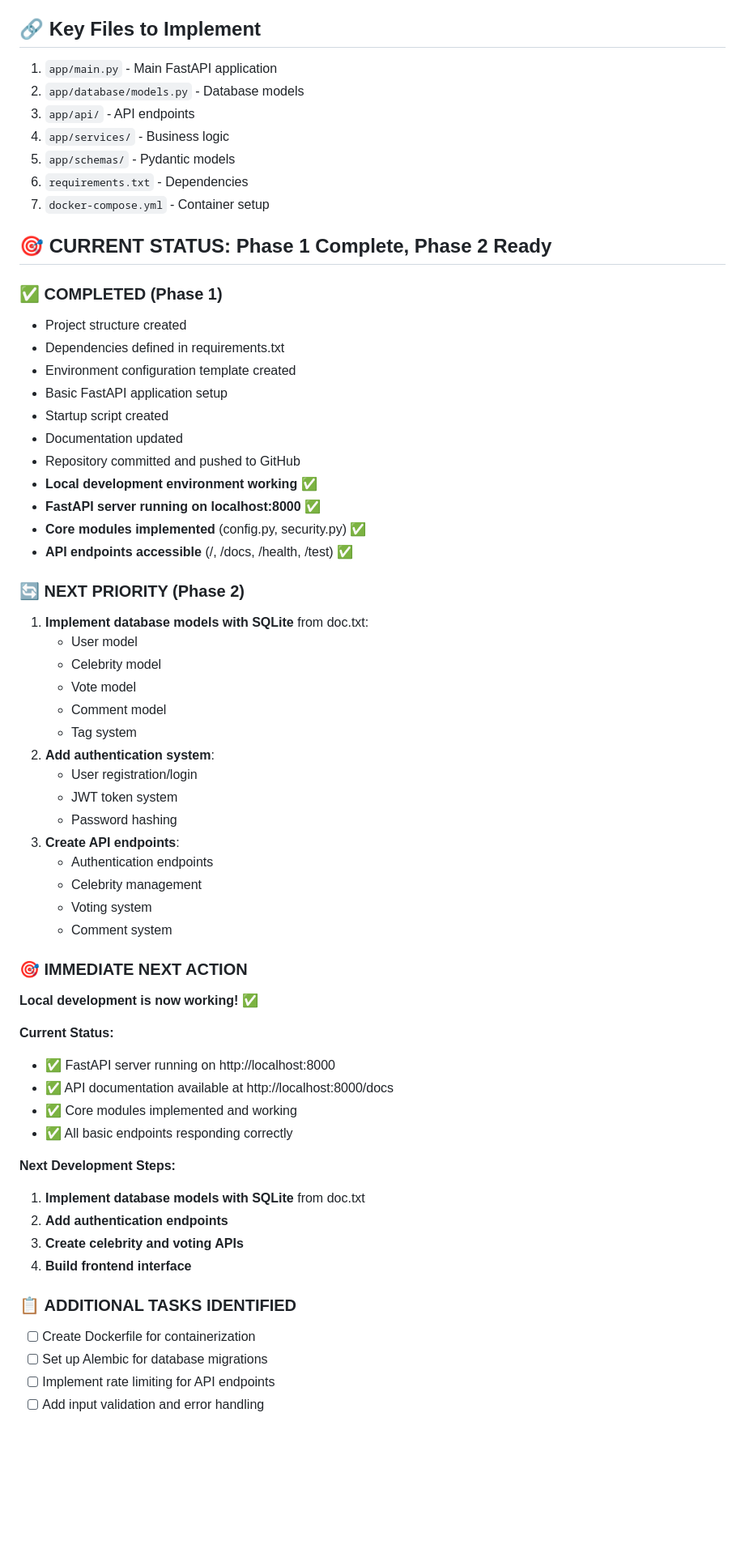
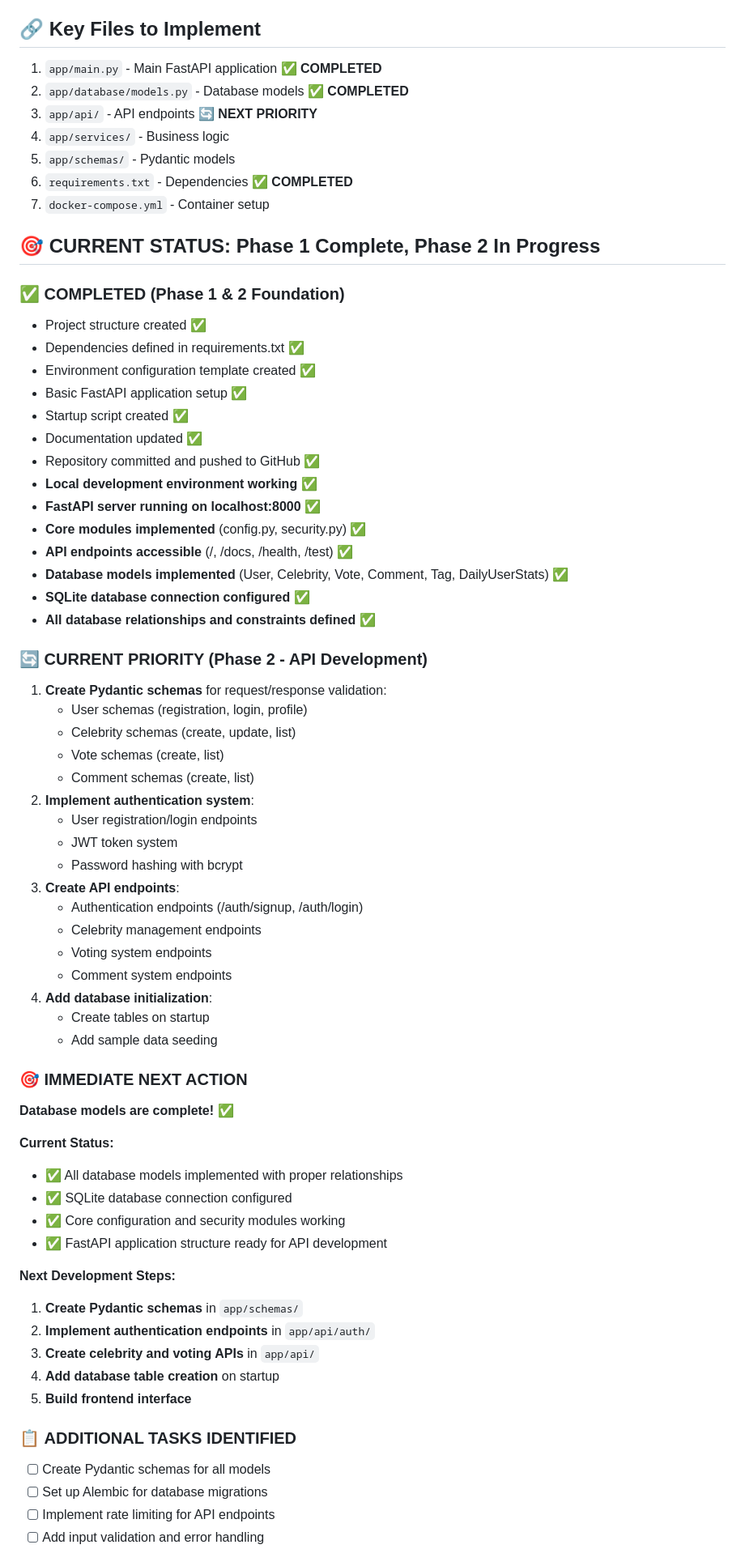
Before and after one commit to Linnnnberg/16TypeDatabaseCN, a Markdown page: TODO.md, the part around one of its changes. Shown at 81% size. GitHub-like rendering; blank space fills up the shorter version.

Commit message:
Update TODO.md: Mark database models as completed, update priorities for API development phase

```diff
--- a/TODO.md
+++ b/TODO.md
@@ -156,63 +157,69 @@ EMAIL_FROM=noreply@mbti-roster.com
 - **Caching: Redis optional for prototype** (can add later)
 
 ## 🔗 Key Files to Implement
-1. `app/main.py` - Main FastAPI application
-2. `app/database/models.py` - Database models
-3. `app/api/` - API endpoints
+1. `app/main.py` - Main FastAPI application ✅ **COMPLETED**
+2. `app/database/models.py` - Database models ✅ **COMPLETED**
+3. `app/api/` - API endpoints 🔄 **NEXT PRIORITY**
 4. `app/services/` - Business logic
 5. `app/schemas/` - Pydantic models
-6. `requirements.txt` - Dependencies
+6. `requirements.txt` - Dependencies ✅ **COMPLETED**
 7. `docker-compose.yml` - Container setup
 
-## 🎯 **CURRENT STATUS: Phase 1 Complete, Phase 2 Ready**
+## 🎯 **CURRENT STATUS: Phase 1 Complete, Phase 2 In Progress**
 
-### ✅ **COMPLETED (Phase 1)**
-- Project structure created
-- Dependencies defined in requirements.txt
-- Environment configuration template created
-- Basic FastAPI application setup
-- Startup script created
-- Documentation updated
-- Repository committed and pushed to GitHub
+### ✅ **COMPLETED (Phase 1 & 2 Foundation)**
+- Project structure created ✅
+- Dependencies defined in requirements.txt ✅
+- Environment configuration template created ✅
+- Basic FastAPI application setup ✅
+- Startup script created ✅
+- Documentation updated ✅
+- Repository committed and pushed to GitHub ✅
 - **Local development environment working** ✅
 - **FastAPI server running on localhost:8000** ✅
 - **Core modules implemented** (config.py, security.py) ✅
 - **API endpoints accessible** (/, /docs, /health, /test) ✅
+- **Database models implemented** (User, Celebrity, Vote, Comment, Tag, DailyUserStats) ✅
+- **SQLite database connection configured** ✅
+- **All database relationships and constraints defined** ✅
 
-### 🔄 **NEXT PRIORITY (Phase 2)**
-1. **Implement database models with SQLite** from doc.txt:
-   - User model
-   - Celebrity model
-   - Vote model
-   - Comment model
-   - Tag system
-2. **Add authentication system**:
-   - User registration/login
+### 🔄 **CURRENT PRIORITY (Phase 2 - API Development)**
+1. **Create Pydantic schemas** for request/response validation:
+   - User schemas (registration, login, profile)
+   - Celebrity schemas (create, update, list)
+   - Vote schemas (create, list)
+   - Comment schemas (create, list)
+2. **Implement authentication system**:
+   - User registration/login endpoints
    - JWT token system
-   - Password hashing
+   - Password hashing with bcrypt
 3. **Create API endpoints**:
-   - Authentication endpoints
-   - Celebrity management
-   - Voting system
-   - Comment system
+   - Authentication endpoints (/auth/signup, /auth/login)
+   - Celebrity management endpoints
+   - Voting system endpoints
+   - Comment system endpoints
+4. **Add database initialization**:
+   - Create tables on startup
+   - Add sample data seeding
 
 ### 🎯 **IMMEDIATE NEXT ACTION**
-**Local development is now working!** ✅
+**Database models are complete!** ✅
 
 **Current Status:**
-- ✅ FastAPI server running on http://localhost:8000
-- ✅ API documentation available at http://localhost:8000/docs
-- ✅ Core modules implemented and working
-- ✅ All basic endpoints responding correctly
+- ✅ All database models implemented with proper relationships
+- ✅ SQLite database connection configured
+- ✅ Core configuration and security modules working
+- ✅ FastAPI application structure ready for API development
 
 **Next Development Steps:**
-1. **Implement database models with SQLite** from doc.txt
-2. **Add authentication endpoints**
-3. **Create celebrity and voting APIs**
-4. **Build frontend interface**
+1. **Create Pydantic schemas** in `app/schemas/`
+2. **Implement authentication endpoints** in `app/api/auth/`
+3. **Create celebrity and voting APIs** in `app/api/`
+4. **Add database table creation** on startup
+5. **Build frontend interface**
 
 ### 📋 **ADDITIONAL TASKS IDENTIFIED**
-- [ ] Create Dockerfile for containerization
+- [ ] Create Pydantic schemas for all models
 - [ ] Set up Alembic for database migrations
 - [ ] Implement rate limiting for API endpoints
 - [ ] Add input validation and error handling
```
Also changed, not shown: other parts of TODO.md (+37 -24 lines).
